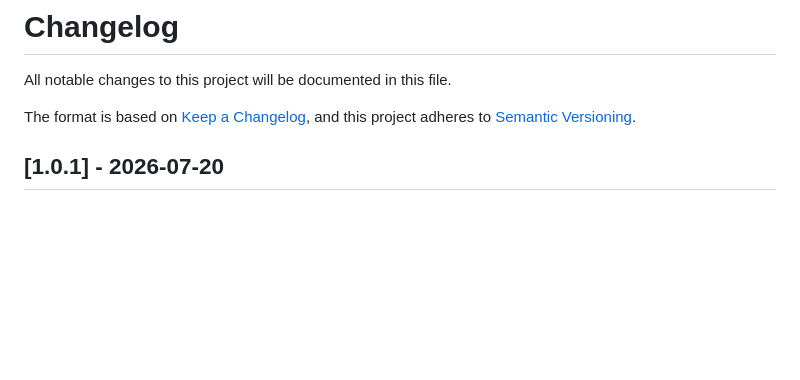
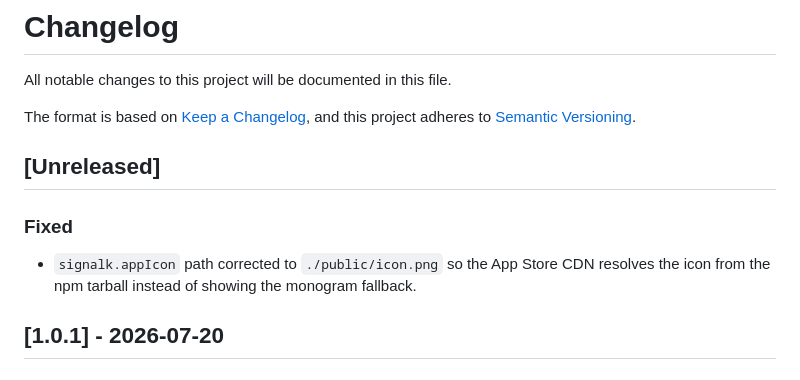
Before and after one commit to htool/signalk-polar-performance-plugin, a Markdown page: CHANGELOG.md, the part around the change. Rendered like a GitHub page; blank space fills up the shorter version.

Commit message:
docs: add Unreleased CHANGELOG entry for appIcon path fix

```diff
--- a/CHANGELOG.md
+++ b/CHANGELOG.md
@@ -3,6 +3,11 @@
 All notable changes to this project will be documented in this file.
 
 The format is based on [Keep a Changelog](https://keepachangelog.com/en/1.0.0/), and this project adheres to [Semantic Versioning](https://semver.org/spec/v2.0.0.html).
+
+## [Unreleased]
+
+### Fixed
+- `signalk.appIcon` path corrected to `./public/icon.png` so the App Store CDN resolves the icon from the npm tarball instead of showing the monogram fallback.
 
 ## [1.0.1] - 2026-07-20
 
```
